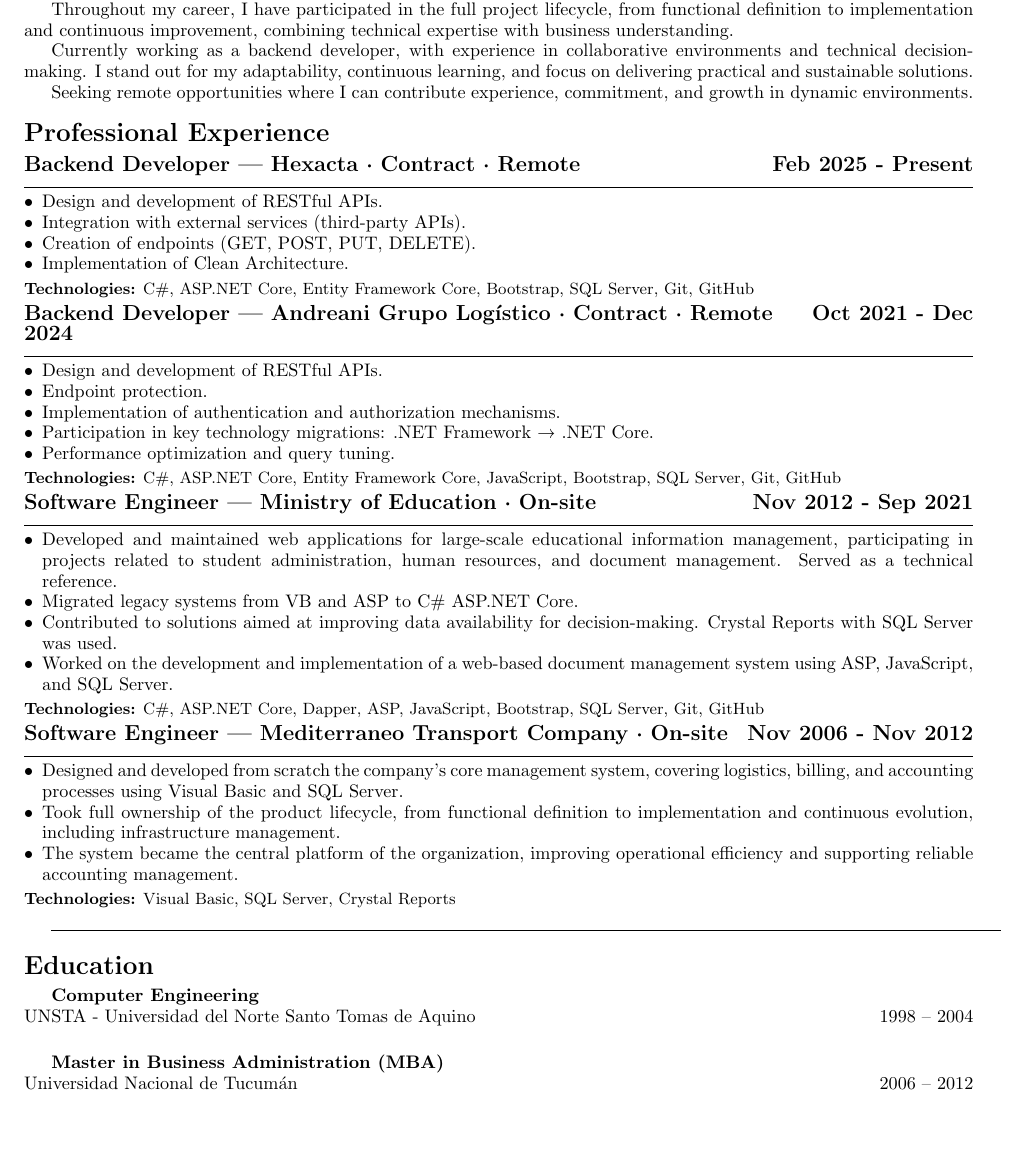
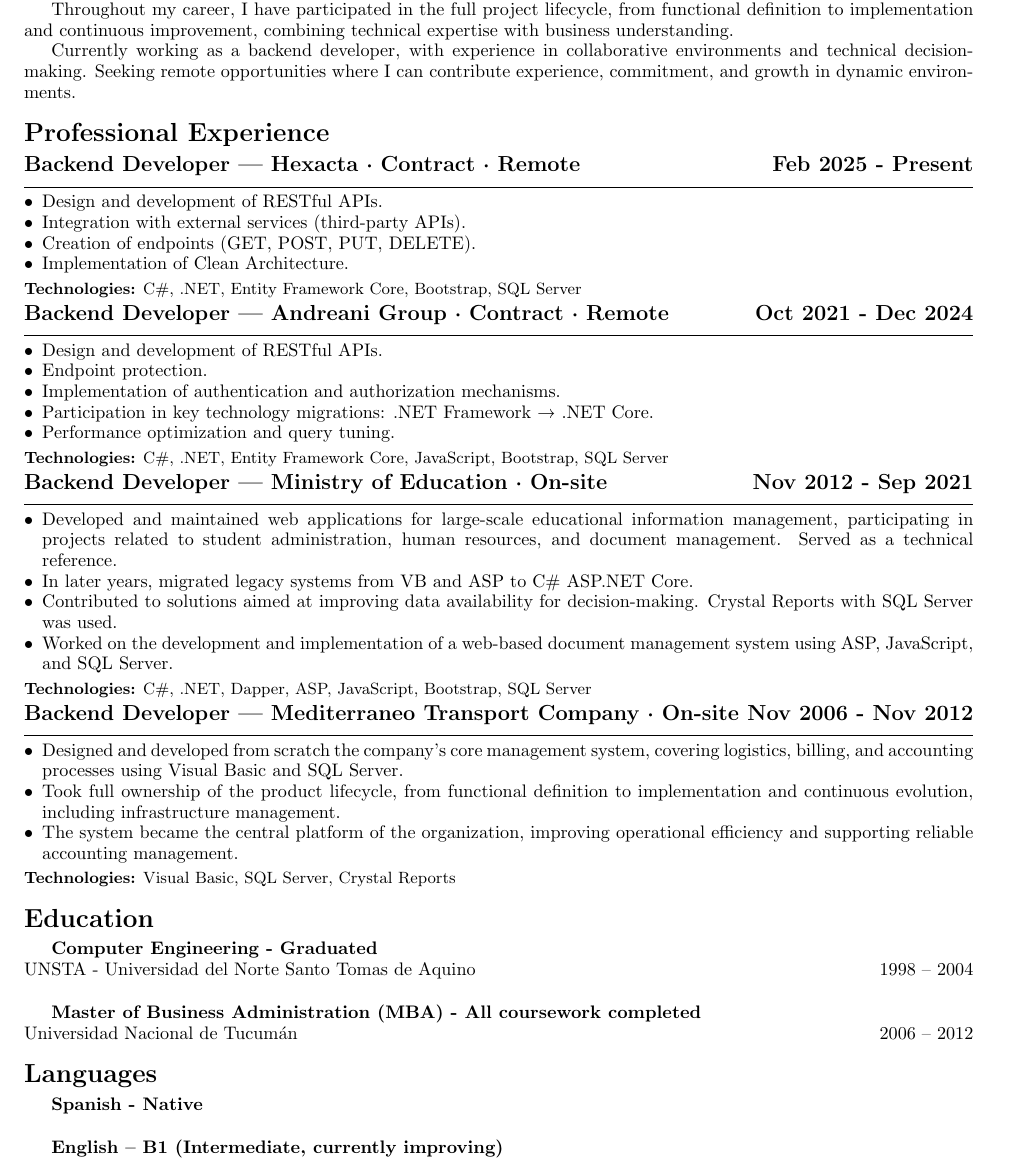
Before and after one commit to IngFourcans/CV.Net, a LaTeX CV (CVEnglish.tex): part of the page, cut so that both start at the same text, the shorter picture padded with empty space. Compiled offline with pdfLaTeX.

Commit message:
CV corregido por mentoria

```diff
--- a/CVEnglish.tex
+++ b/CVEnglish.tex
@@ -33,9 +33,7 @@
 
 Throughout my career, I have participated in the full project lifecycle, from functional definition to implementation and continuous improvement, combining technical expertise with business understanding.
 
-Currently working as a backend developer, with experience in collaborative environments and technical decision-making. I stand out for my adaptability, continuous learning, and focus on delivering practical and sustainable solutions.
-
-Seeking remote opportunities where I can contribute experience, commitment, and growth in dynamic environments.
+Currently working as a backend developer, with experience in collaborative environments and technical decision-making. Seeking remote opportunities where I can contribute experience, commitment, and growth in dynamic environments.
 
 \vspace{3pt}
 
@@ -50,11 +48,11 @@
     \item Implementation of Clean Architecture.
 \end{itemize}
 \vspace{2pt}
-{\small \textbf{Technologies:} C\#, ASP.NET Core, Entity Framework Core, Bootstrap, SQL Server, Git, GitHub}
+{\small \textbf{Technologies:} C\#, .NET, Entity Framework Core, Bootstrap, SQL Server}
 
 \vspace{3pt}
 
-\noindent{{\large \textbf{Backend Developer — Andreani Grupo Logístico · Contract · Remote \hfill Oct 2021 - Dec 2024}}}\\[-3pt]
+\noindent{{\large \textbf{Backend Developer — Andreani Group · Contract · Remote \hfill Oct 2021 - Dec 2024}}}\\[-3pt]
 {\rule{\textwidth}{0.25pt}}
 \begin{itemize}
     \item Design and development of RESTful APIs.
@@ -64,24 +62,24 @@
     \item Performance optimization and query tuning.
 \end{itemize}
 \vspace{2pt}
-{\small \textbf{Technologies:} C\#, ASP.NET Core, Entity Framework Core, JavaScript, Bootstrap, SQL Server, Git, GitHub}
+{\small \textbf{Technologies:} C\#, .NET, Entity Framework Core, JavaScript, Bootstrap, SQL Server}
 
 \vspace{3pt}
 
-\noindent{{\large \textbf{Software Engineer — Ministry of Education · On-site \hfill Nov 2012 - Sep 2021}}}\\[-3pt]
+\noindent{{\large \textbf{Backend Developer — Ministry of Education · On-site \hfill Nov 2012 - Sep 2021}}}\\[-3pt]
 {\rule{\textwidth}{0.25pt}}
 \begin{itemize}
     \item Developed and maintained web applications for large-scale educational information management, participating in projects related to student administration, human resources, and document management. Served as a technical reference.
-    \item Migrated legacy systems from VB and ASP to C\# ASP.NET Core.
+    \item In later years, migrated legacy systems from VB and ASP to C\# ASP.NET Core.
     \item Contributed to solutions aimed at improving data availability for decision-making. Crystal Reports with SQL Server was used.
     \item Worked on the development and implementation of a web-based document management system using ASP, JavaScript, and SQL Server.
 \end{itemize}
 \vspace{2pt}
-{\small \textbf{Technologies:} C\#, ASP.NET Core, Dapper, ASP, JavaScript, Bootstrap, SQL Server, Git, GitHub}
+{\small \textbf{Technologies:} C\#, .NET, Dapper, ASP, JavaScript, Bootstrap, SQL Server}
 
 \vspace{3pt}
 
-\noindent{{\large \textbf{Software Engineer — Mediterraneo Transport Company · On-site \hfill Nov 2006 - Nov 2012}}}\\[-3pt]
+\noindent{{\large \textbf{Backend Developer — Mediterraneo Transport Company · On-site \hfill Nov 2006 - Nov 2012}}}\\[-3pt]
 {\rule{\textwidth}{0.25pt}}
 \begin{itemize}
     \item Designed and developed from scratch the company's core management system, covering logistics, billing, and accounting processes using Visual Basic and SQL Server.
@@ -93,18 +91,24 @@
 
 \vspace{3pt}
 
-\rule{\textwidth}{0.2pt}
+\section*{Education}
+
+\textbf{Computer Engineering - Graduated} \\
+UNSTA - Universidad del Norte Santo Tomas de Aquino \hfill 1998 – 2004 \\
+
+\vspace{1pt}
+
+\textbf{Master of Business Administration (MBA) - All coursework completed} \\
+Universidad Nacional de Tucumán \hfill 2006 – 2012
 
 \vspace{3pt}
 
-\section*{Education}
+\section*{Languages}
 
-\textbf{Computer Engineering} \\
-UNSTA - Universidad del Norte Santo Tomas de Aquino \hfill 1998 – 2004 \\
+\textbf{Spanish - Native} \\
 
-\vspace{3pt}
+\vspace{1pt}
 
-\textbf{Master in Business Administration (MBA)} \\
-Universidad Nacional de Tucumán \hfill 2006 – 2012
+\textbf{English – B1 (Intermediate, currently improving)} \\
 
 \end{document}
```
Also changed, not shown: CV.tex (+22 -17 lines), CV.pdf (added), CVEnglish.pdf (added), CVEnglish.tex (2 more changed lines), 6 other files.
